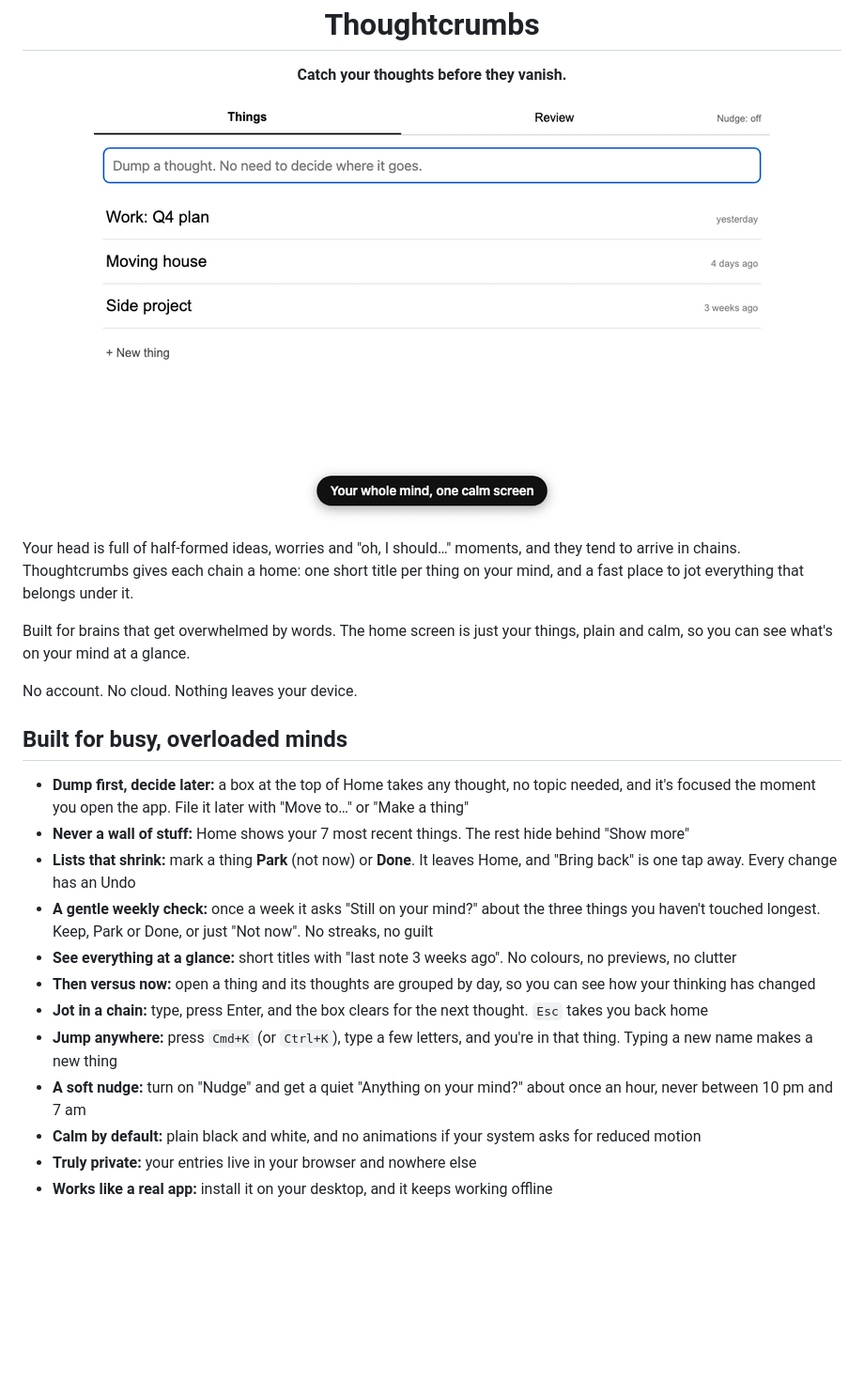
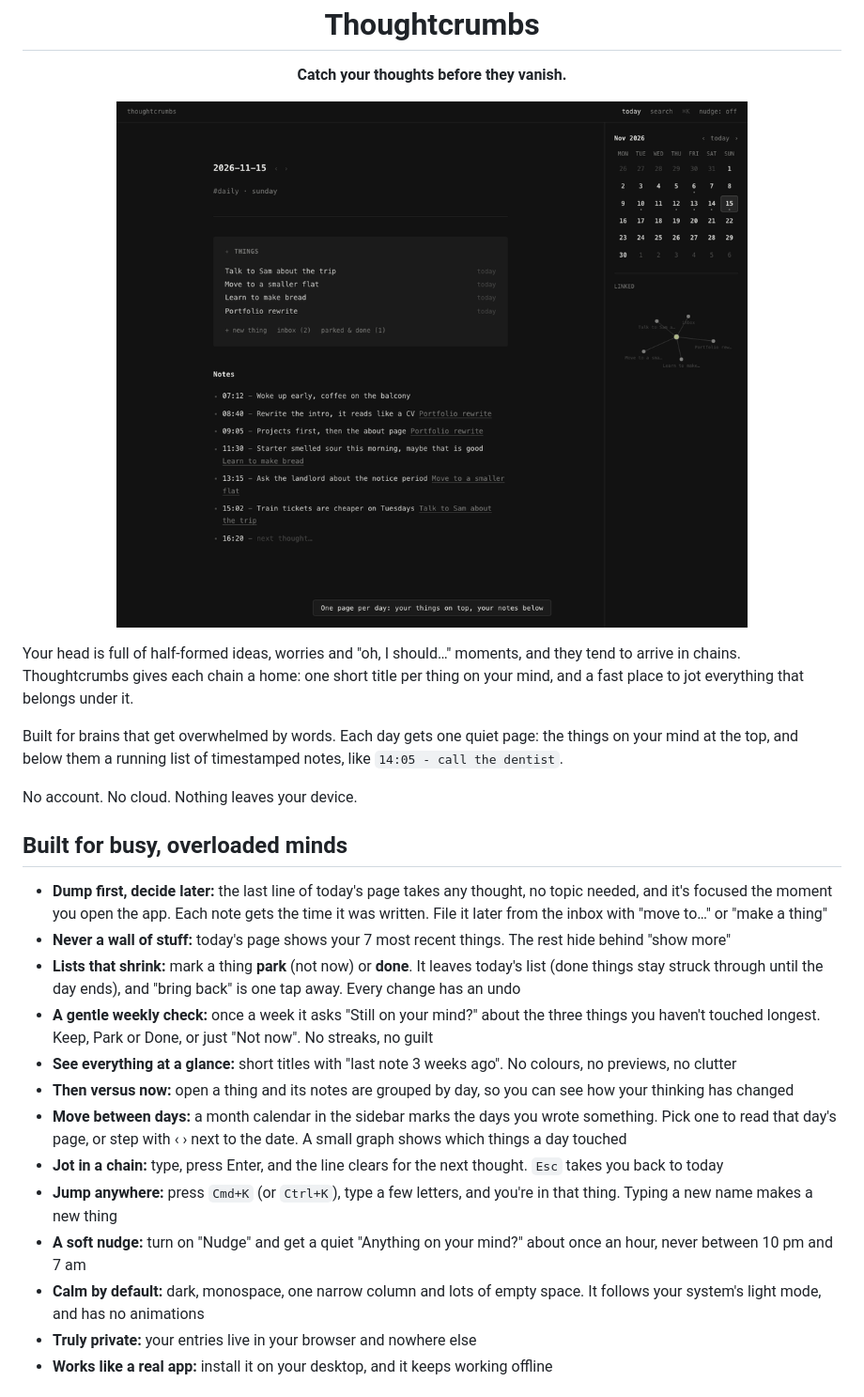
Before and after one commit to Athulya-cloud/thoughtcrumbs, a Markdown page: README.md, the part around the change. Shown at 94% size. GitHub-like rendering; pictures changed too: assets/demo.gif; blank space fills up the shorter version.

```diff
--- a/README.md
+++ b/README.md
@@ -5,22 +5,23 @@
 
 Your head is full of half-formed ideas, worries and "oh, I should…" moments, and they tend to arrive in chains. Thoughtcrumbs gives each chain a home: one short title per thing on your mind, and a fast place to jot everything that belongs under it.
 
-Built for brains that get overwhelmed by words. The home screen is just your things, plain and calm, so you can see what's on your mind at a glance.
+Built for brains that get overwhelmed by words. Each day gets one quiet page: the things on your mind at the top, and below them a running list of timestamped notes, like `14:05 - call the dentist`.
 
 No account. No cloud. Nothing leaves your device.
 
 ## Built for busy, overloaded minds
 
-- **Dump first, decide later:** a box at the top of Home takes any thought, no topic needed, and it's focused the moment you open the app. File it later with "Move to…" or "Make a thing"
-- **Never a wall of stuff:** Home shows your 7 most recent things. The rest hide behind "Show more"
-- **Lists that shrink:** mark a thing **Park** (not now) or **Done**. It leaves Home, and "Bring back" is one tap away. Every change has an Undo
+- **Dump first, decide later:** the last line of today's page takes any thought, no topic needed, and it's focused the moment you open the app. Each note gets the time it was written. File it later from the inbox with "move to…" or "make a thing"
+- **Never a wall of stuff:** today's page shows your 7 most recent things. The rest hide behind "show more"
+- **Lists that shrink:** mark a thing **park** (not now) or **done**. It leaves today's list (done things stay struck through until the day ends), and "bring back" is one tap away. Every change has an undo
 - **A gentle weekly check:** once a week it asks "Still on your mind?" about the three things you haven't touched longest. Keep, Park or Done, or just "Not now". No streaks, no guilt
 - **See everything at a glance:** short titles with "last note 3 weeks ago". No colours, no previews, no clutter
-- **Then versus now:** open a thing and its thoughts are grouped by day, so you can see how your thinking has changed
-- **Jot in a chain:** type, press Enter, and the box clears for the next thought. `Esc` takes you back home
+- **Then versus now:** open a thing and its notes are grouped by day, so you can see how your thinking has changed
+- **Move between days:** a month calendar in the sidebar marks the days you wrote something. Pick one to read that day's page, or step with ‹ › next to the date. A small graph shows which things a day touched
+- **Jot in a chain:** type, press Enter, and the line clears for the next thought. `Esc` takes you back to today
 - **Jump anywhere:** press `Cmd+K` (or `Ctrl+K`), type a few letters, and you're in that thing. Typing a new name makes a new thing
 - **A soft nudge:** turn on "Nudge" and get a quiet "Anything on your mind?" about once an hour, never between 10 pm and 7 am
-- **Calm by default:** plain black and white, and no animations if your system asks for reduced motion
+- **Calm by default:** dark, monospace, one narrow column and lots of empty space. It follows your system's light mode, and has no animations
 - **Truly private:** your entries live in your browser and nowhere else
 - **Works like a real app:** install it on your desktop, and it keeps working offline
 
```
Also changed, not shown: assets/architecture.png, 12 other files.
